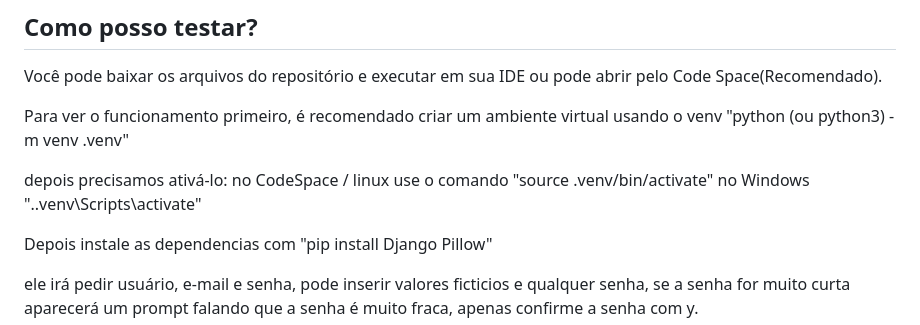
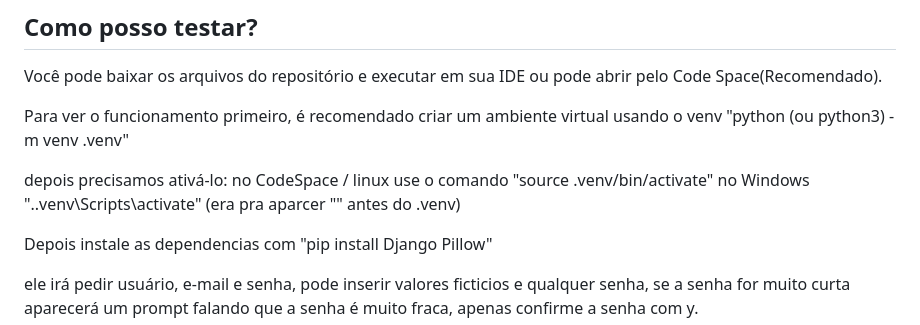
Before and after one commit to LuisEduardo2102/rota-dos-tropeiros, a Markdown page: README.md, the part around the change. GitHub-like rendering.

Commit message:
Update README.md
Corrected Windows activation command formatting in README.

```diff
--- a/README.md
+++ b/README.md
@@ -22,7 +22,7 @@ Para ver o funcionamento primeiro, é recomendado criar um ambiente virtual usan
 
 depois precisamos ativá-lo:
 no CodeSpace / linux use o comando "source .venv/bin/activate"
-no Windows ".\.venv\Scripts\activate"
+no Windows ".\.venv\Scripts\activate" (era pra aparcer "\" antes do .venv)
 
 Depois instale as dependencias com "pip install Django Pillow"
 
```
